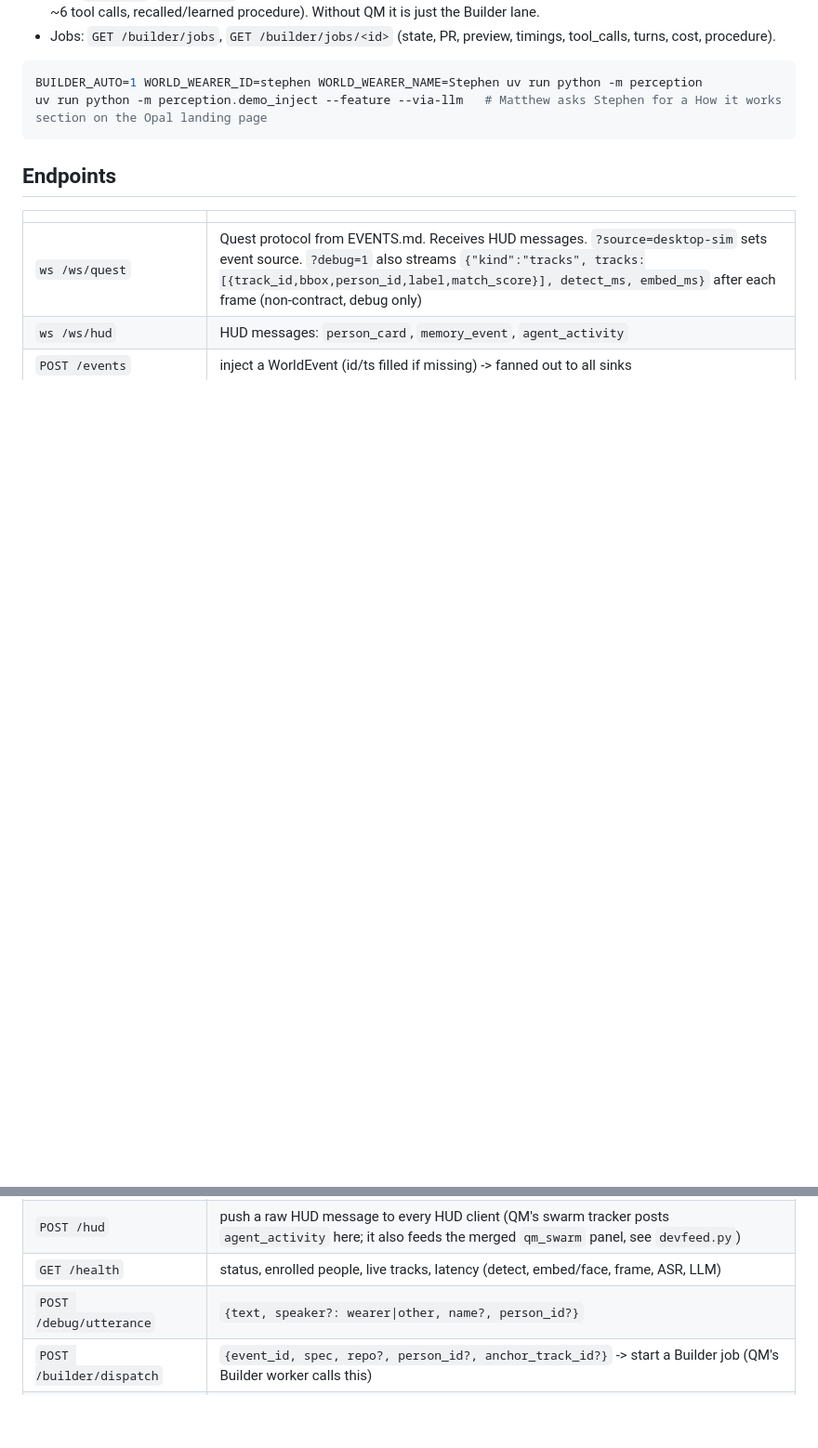
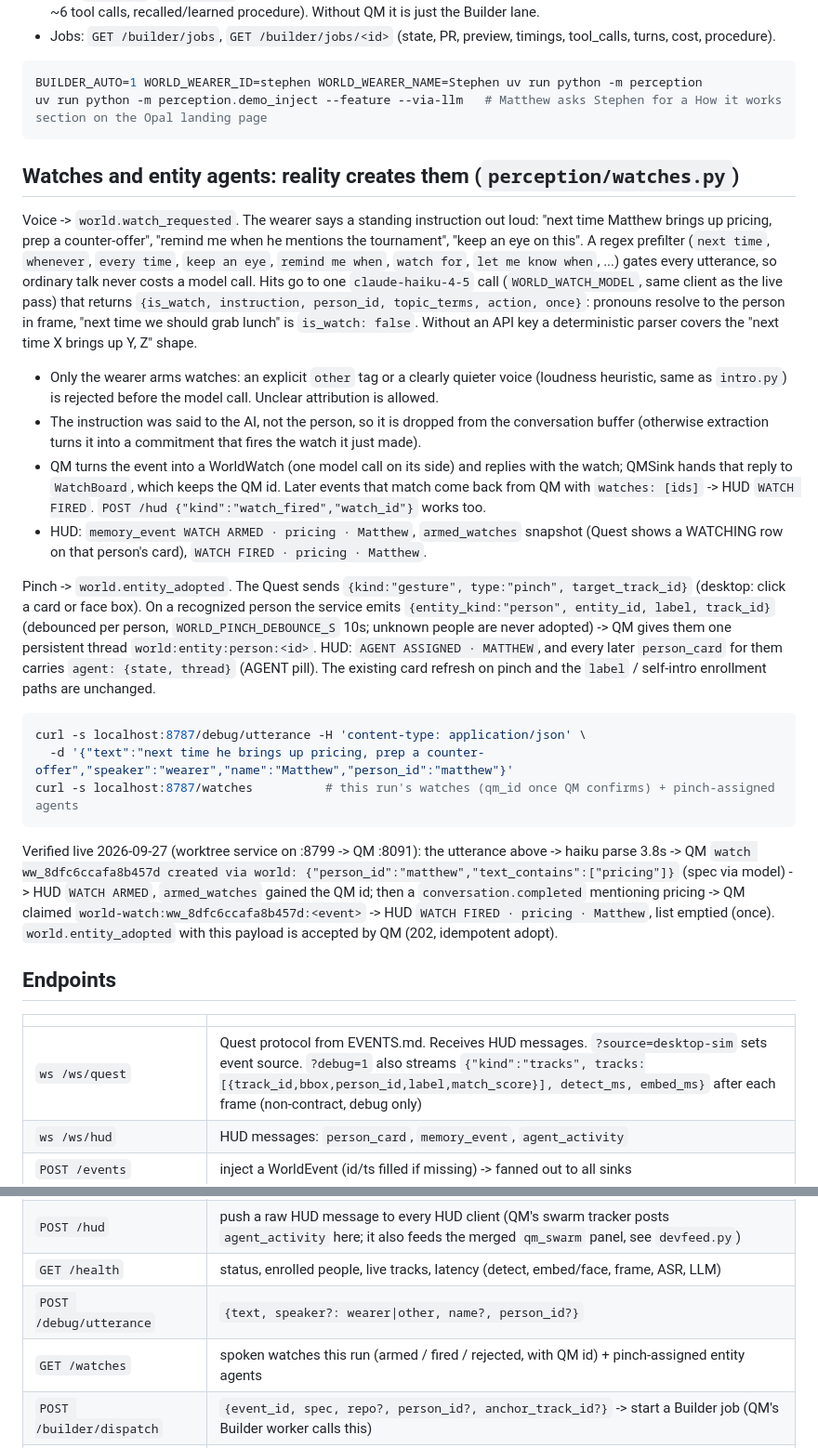
Before and after one commit to MatthewKim323/present, a Markdown page: perception/README.md, 2 parts joined by grey strips. Shown at 93% size. Drawn GitHub-style; blank space fills up the shorter version.

Commit message:
perception README: spoken watches + pinch adoption, live verification

````diff
--- a/perception/README.md
+++ b/perception/README.md
@@ -96,6 +96,24 @@ BUILDER_AUTO=1 WORLD_WEARER_ID=stephen WORLD_WEARER_NAME=Stephen uv run python -
 uv run python -m perception.demo_inject --feature --via-llm   # Matthew asks Stephen for a How it works section on the Opal landing page
 ```
 
+## Watches and entity agents: reality creates them (`perception/watches.py`)
+
+Voice -> `world.watch_requested`. The wearer says a standing instruction out loud: "next time Matthew brings up pricing, prep a counter-offer", "remind me when he mentions the tournament", "keep an eye on this". A regex prefilter (`next time`, `whenever`, `every time`, `keep an eye`, `remind me when`, `watch for`, `let me know when`, ...) gates every utterance, so ordinary talk never costs a model call. Hits go to one `claude-haiku-4-5` call (`WORLD_WATCH_MODEL`, same client as the live pass) that returns `{is_watch, instruction, person_id, topic_terms, action, once}`: pronouns resolve to the person in frame, "next time we should grab lunch" is `is_watch: false`. Without an API key a deterministic parser covers the "next time X brings up Y, Z" shape.
+- Only the wearer arms watches: an explicit `other` tag or a clearly quieter voice (loudness heuristic, same as `intro.py`) is rejected before the model call. Unclear attribution is allowed.
+- The instruction was said to the AI, not the person, so it is dropped from the conversation buffer (otherwise extraction turns it into a commitment that fires the watch it just made).
+- QM turns the event into a WorldWatch (one model call on its side) and replies with the watch; QMSink hands that reply to `WatchBoard`, which keeps the QM id. Later events that match come back from QM with `watches: [ids]` -> HUD `WATCH FIRED`. `POST /hud {"kind":"watch_fired","watch_id"}` works too.
+- HUD: `memory_event WATCH ARMED · pricing · Matthew`, `armed_watches` snapshot (Quest shows a WATCHING row on that person's card), `WATCH FIRED · pricing · Matthew`.
+
+Pinch -> `world.entity_adopted`. The Quest sends `{kind:"gesture", type:"pinch", target_track_id}` (desktop: click a card or face box). On a recognized person the service emits `{entity_kind:"person", entity_id, label, track_id}` (debounced per person, `WORLD_PINCH_DEBOUNCE_S` 10s; unknown people are never adopted) -> QM gives them one persistent thread `world:entity:person:<id>`. HUD: `AGENT ASSIGNED · MATTHEW`, and every later `person_card` for them carries `agent: {state, thread}` (AGENT pill). The existing card refresh on pinch and the `label` / self-intro enrollment paths are unchanged.
+
+```bash
+curl -s localhost:8787/debug/utterance -H 'content-type: application/json' \
+  -d '{"text":"next time he brings up pricing, prep a counter-offer","speaker":"wearer","name":"Matthew","person_id":"matthew"}'
+curl -s localhost:8787/watches          # this run's watches (qm_id once QM confirms) + pinch-assigned agents
+```
+
+Verified live 2026-09-27 (worktree service on :8799 -> QM :8091): the utterance above -> haiku parse 3.8s -> QM `watch ww_8dfc6ccafa8b457d created via world: {"person_id":"matthew","text_contains":["pricing"]}` (spec via model) -> HUD `WATCH ARMED`, `armed_watches` gained the QM id; then a `conversation.completed` mentioning pricing -> QM claimed `world-watch:ww_8dfc6ccafa8b457d:<event>` -> HUD `WATCH FIRED · pricing · Matthew`, list emptied (once). `world.entity_adopted` with this payload is accepted by QM (202, idempotent adopt).
+
 ## Endpoints
 
 | | |
@@ -106,6 +124,7 @@ uv run python -m perception.demo_inject --feature --via-llm   # Matthew asks Ste
 | `POST /hud` | push a raw HUD message to every HUD client (QM's swarm tracker posts `agent_activity` here; it also feeds the merged `qm_swarm` panel, see `devfeed.py`) |
 | `GET /health` | status, enrolled people, live tracks, latency (detect, embed/face, frame, ASR, LLM) |
 | `POST /debug/utterance` | `{text, speaker?: wearer\|other, name?, person_id?}` |
+| `GET /watches` | spoken watches this run (armed / fired / rejected, with QM id) + pinch-assigned entity agents |
 | `POST /builder/dispatch` | `{event_id, spec, repo?, person_id?, anchor_track_id?}` -> start a Builder job (QM's Builder worker calls this) |
 | `GET /builder/jobs[/<id>]` | Builder job state, PR, preview URL, timings |
 | `POST /debug/end-conversation` | close the open encounter and run extraction now |
````
